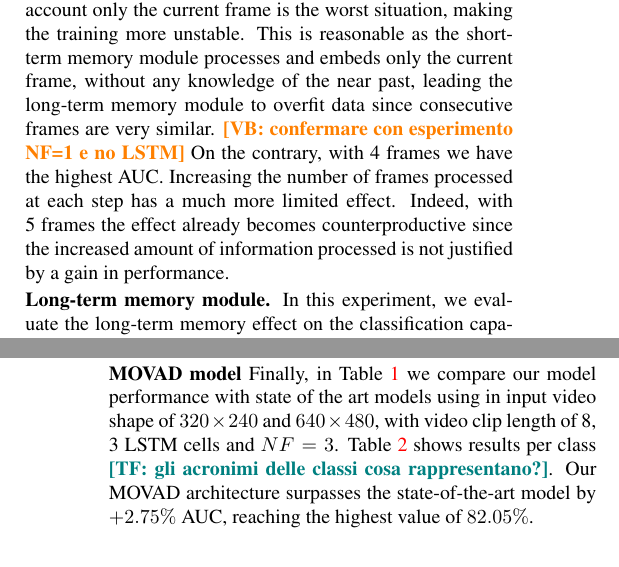
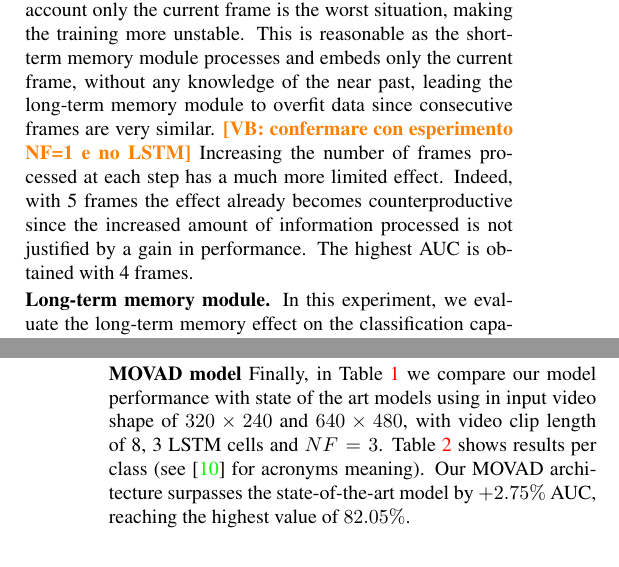
Before and after one commit to hachreak/paper10, a LaTeX paper (paper.tex, which reads experiments.tex): two parts of the columns of pages 4 and 5 of 6, joined at a grey line, cut so that both start at the same text. Compiled offline with pdfLaTeX.

Commit message:
Update on Overleaf.

```diff
--- a/experiments.tex
+++ b/experiments.tex
@@ -116,8 +116,8 @@ In this experiment, we empirically show the effects of the input frames to the S
 The results are displayed in the Fig.~\ref{fig:num-frames-vst}.
 As we expected, taking into account only the current frame is the worst situation, making the training more unstable.
 This is reasonable as the short-term memory module processes and embeds only the current frame, without any knowledge of the near past, leading the long-term memory module to overfit data since consecutive frames are very similar. \vnote{confermare con esperimento NF=1 e no LSTM}
-On the contrary, with 4 frames we have the highest AUC.
 Increasing the number of frames processed at each step has a much more limited effect. Indeed, with 5 frames the effect already becomes counterproductive since the increased amount of information processed is not justified by a gain in performance.
+The highest AUC is obtained with 4 frames.
 
 % (no) v23: rand frame order (v17) vs normal
 % v29_2, v29, v22: training from scratch vs pretrained (imagenet vs smth2smthv2)
@@ -159,7 +159,7 @@ In fact, the highest AUC value is obtained using 8 frames as video clip length,
 %   - CUHK Avenue: https://paperswithcode.com/sota/anomaly-detection-on-chuk-avenue
 %   - UCSD Ped2: https://paperswithcode.com/sota/abnormal-event-detection-in-video-on-ucsd
 Finally, in Table \ref{tab:sota-vad-auc} we compare our model performance with state of the art models using in input video shape of $320\times240$ and $640\times480$, with video clip length of 8, 3 LSTM cells and $NF=3$.
-Table \ref{tab:sota-vad-auc-per-class} shows results per class \tnote{gli acronimi delle classi cosa rappresentano?}.
+Table \ref{tab:sota-vad-auc-per-class} shows results per class (see \cite{9712446} for acronyms meaning).
 Our MOVAD architecture surpasses the state-of-the-art model by $+2.75\%$ AUC, reaching the highest value of $82.05\%$.
 %VB: Potrebbe servire come confronto per il numero parametri e flops
 %sembra non riesca a calcolare i flops della rnn però
```
Also changed, not shown: abstract.tex (+1 -1 lines), experiments.tex (2 more changed lines).
